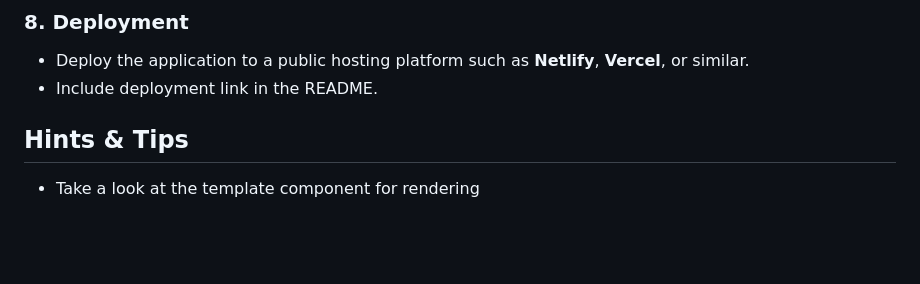
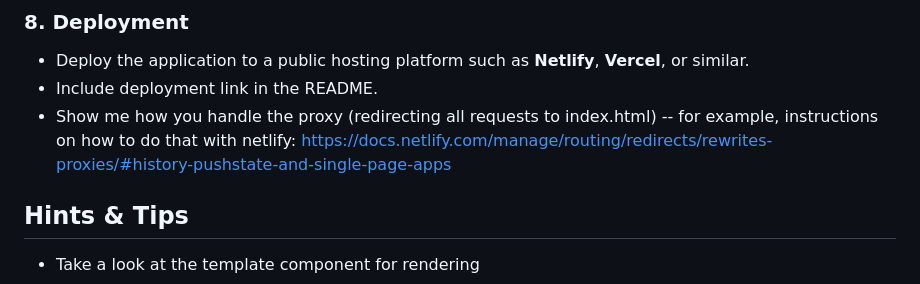
Before and after one commit to emedeli1/frontend-final-assignement, a Markdown page: README.md, the part around the change. GitHub-like rendering; blank space fills up the shorter version.

```diff
--- a/README.md
+++ b/README.md
@@ -79,6 +79,8 @@ Include a `README.md` describing:
 ### 8. Deployment
 - Deploy the application to a public hosting platform such as **Netlify**, **Vercel**, or similar.
 - Include deployment link in the README.
+- Show me how you handle the proxy (redirecting all requests to index.html)
+-- for example, instructions on how to do that with netlify: https://docs.netlify.com/manage/routing/redirects/rewrites-proxies/#history-pushstate-and-single-page-apps
 
 ## Hints & Tips
 - Take a look at the template component for rendering
```
